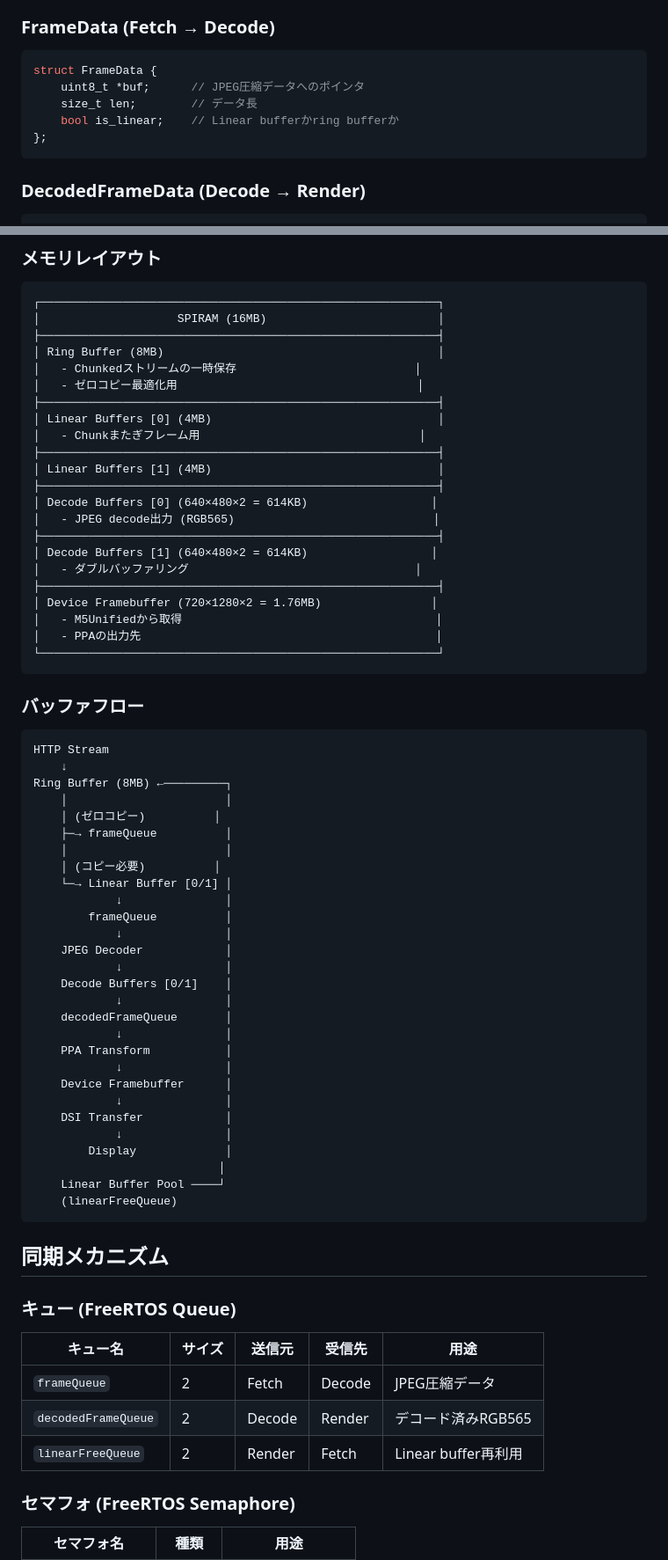
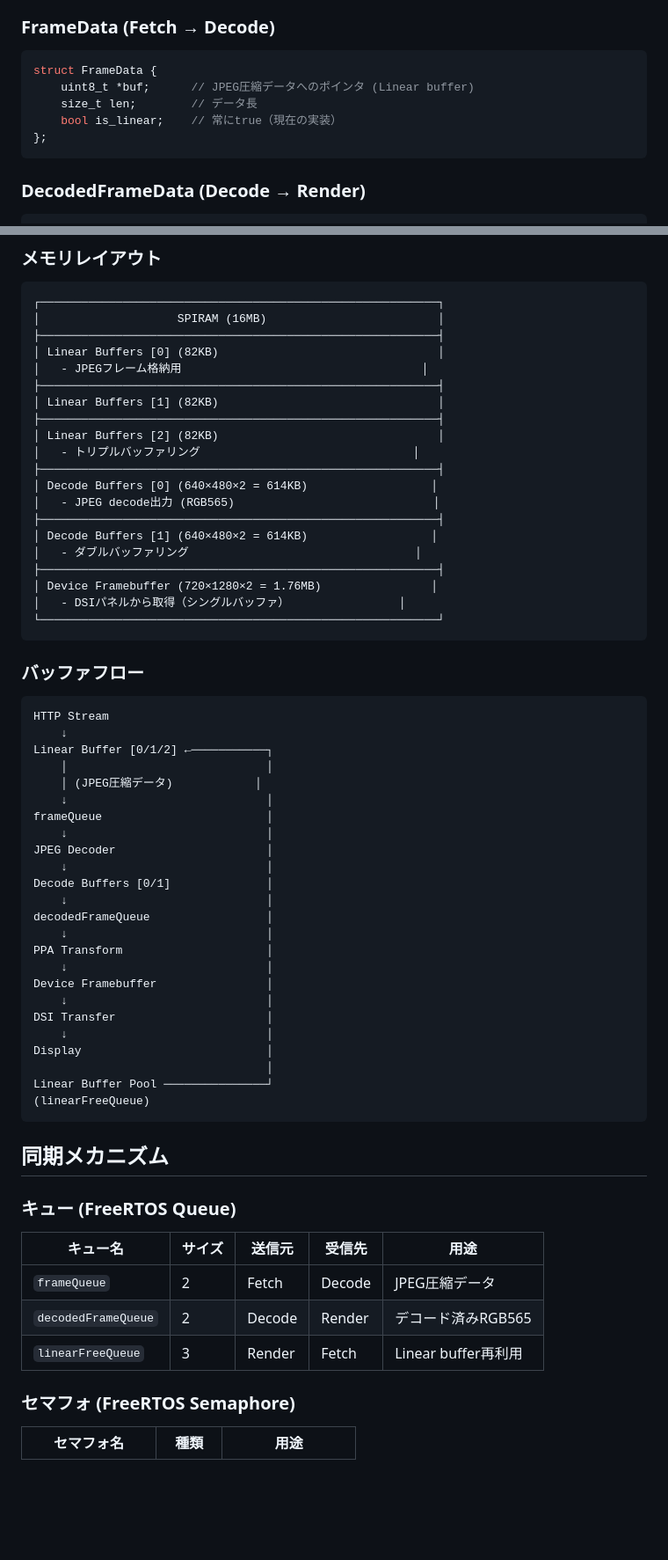
Before and after one commit to dj-oyu/tab5-camera-viewer, a Markdown page: docs/pipeline-architecture.md, 2 parts joined by grey strips. Shown at 88% size. GitHub-like rendering; blank space fills up the shorter version.

````diff
--- a/docs/pipeline-architecture.md
+++ b/docs/pipeline-architecture.md
@@ -59,9 +59,9 @@ Render:                |--R1--|--R2--|--R3--|--R4--|
 ### FrameData (Fetch → Decode)
 ```cpp
 struct FrameData {
-    uint8_t *buf;      // JPEG圧縮データへのポインタ
+    uint8_t *buf;      // JPEG圧縮データへのポインタ (Linear buffer)
     size_t len;        // データ長
-    bool is_linear;    // Linear bufferかring bufferか
+    bool is_linear;    // 常にtrue（現在の実装）
 };
 ```
 
@@ -82,14 +82,13 @@ struct DecodedFrameData {
 ┌──────────────────────────────────────────────────────────┐
 │                    SPIRAM (16MB)                         │
 ├──────────────────────────────────────────────────────────┤
-│ Ring Buffer (8MB)                                        │
-│   - Chunkedストリームの一時保存                          │
-│   - ゼロコピー最適化用                                   │
+│ Linear Buffers [0] (82KB)                                │
+│   - JPEGフレーム格納用                                   │
 ├──────────────────────────────────────────────────────────┤
-│ Linear Buffers [0] (4MB)                                 │
-│   - Chunkまたぎフレーム用                                │
+│ Linear Buffers [1] (82KB)                                │
 ├──────────────────────────────────────────────────────────┤
-│ Linear Buffers [1] (4MB)                                 │
+│ Linear Buffers [2] (82KB)                                │
+│   - トリプルバッファリング                               │
 ├──────────────────────────────────────────────────────────┤
 │ Decode Buffers [0] (640×480×2 = 614KB)                  │
 │   - JPEG decode出力 (RGB565)                             │
@@ -98,8 +97,7 @@ struct DecodedFrameData {
 │   - ダブルバッファリング                                 │
 ├──────────────────────────────────────────────────────────┤
 │ Device Framebuffer (720×1280×2 = 1.76MB)                │
-│   - M5Unifiedから取得                                     │
-│   - PPAの出力先                                           │
+│   - DSIパネルから取得（シングルバッファ）                │
 └──────────────────────────────────────────────────────────┘
 ```
 
@@ -108,32 +106,28 @@ struct DecodedFrameData {
 ```
 HTTP Stream
     ↓
-Ring Buffer (8MB) ←─────────┐
-    │                       │
-    │ (ゼロコピー)          │
-    ├─→ frameQueue          │
-    │                       │
-    │ (コピー必要)          │
-    └─→ Linear Buffer [0/1] │
-            ↓               │
-        frameQueue          │
-            ↓               │
-    JPEG Decoder            │
-            ↓               │
-    Decode Buffers [0/1]    │
-            ↓               │
-    decodedFrameQueue       │
-            ↓               │
-    PPA Transform           │
-            ↓               │
-    Device Framebuffer      │
-            ↓               │
-    DSI Transfer            │
-            ↓               │
-        Display             │
-                           │
-    Linear Buffer Pool ────┘
-    (linearFreeQueue)
+Linear Buffer [0/1/2] ←───────────┐
+    │                             │
+    │ (JPEG圧縮データ)            │
+    ↓                             │
+frameQueue                        │
+    ↓                             │
+JPEG Decoder                      │
+    ↓                             │
+Decode Buffers [0/1]              │
+    ↓                             │
+decodedFrameQueue                 │
+    ↓                             │
+PPA Transform                     │
+    ↓                             │
+Device Framebuffer                │
+    ↓                             │
+DSI Transfer                      │
+    ↓                             │
+Display                           │
+                                  │
+Linear Buffer Pool ───────────────┘
+(linearFreeQueue)
 ```
 
 ## 同期メカニズム
@@ -144,7 +138,7 @@ Ring Buffer (8MB) ←─────────┐
 |---------|-------|--------|--------|------|
 | `frameQueue` | 2 | Fetch | Decode | JPEG圧縮データ |
 | `decodedFrameQueue` | 2 | Decode | Render | デコード済みRGB565 |
-| `linearFreeQueue` | 2 | Render | Fetch | Linear buffer再利用 |
+| `linearFreeQueue` | 3 | Render | Fetch | Linear buffer再利用 |
 
 ### セマフォ (FreeRTOS Semaphore)
 
````
Also changed, not shown: other parts of docs/pipeline-architecture.md (+31 -83 lines), CLAUDE.md (added, +93 -0 lines), docs/task-interactions.md (+92 -96 lines).
